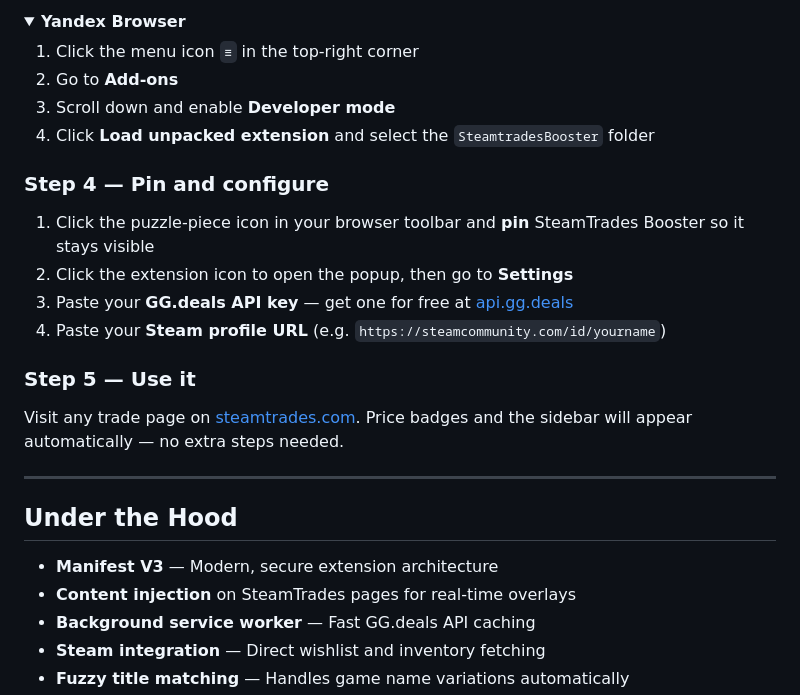
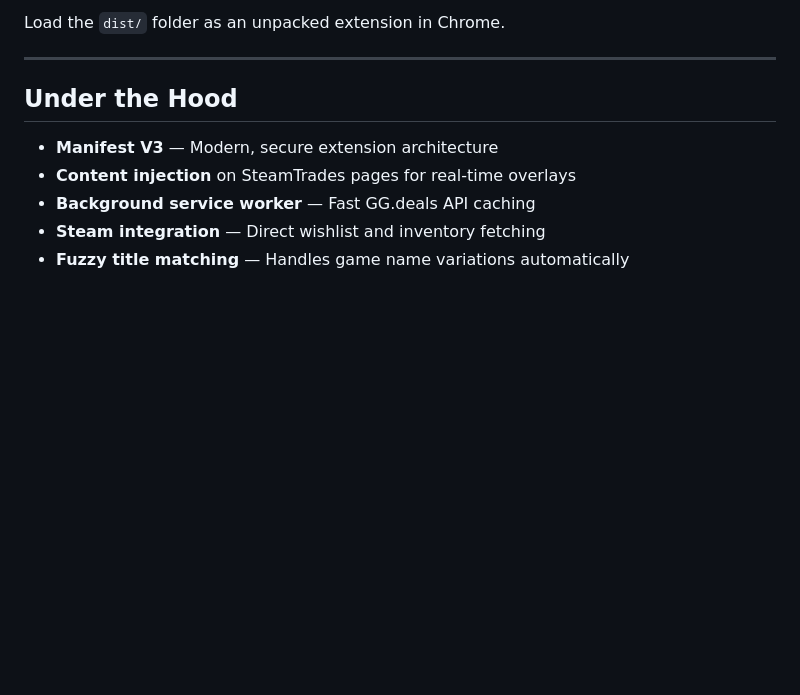
Before and after one commit to tapstoop/SteamtradesBooster, a Markdown page: README.md, the part around one of its changes. GitHub-like rendering; folded sections open; blank space fills up the shorter version.

```diff
--- a/README.md
+++ b/README.md
@@ -129,22 +68,4 @@ The extension works in any Chromium-based browser. Find yours below:
-<details>
-<summary><strong>Yandex Browser</strong></summary>
-
-1. Click the menu icon `≡` in the top-right corner
-2. Go to **Add-ons**
-3. Scroll down and enable **Developer mode**
-4. Click **Load unpacked extension** and select the `SteamtradesBooster` folder
-</details>
-
-### Step 4 — Pin and configure
-
-1. Click the puzzle-piece icon in your browser toolbar and **pin** SteamTrades Booster so it stays visible
-2. Click the extension icon to open the popup, then go to **Settings**
-3. Paste your **GG.deals API key** — get one for free at [api.gg.deals](https://api.gg.deals)
-4. Paste your **Steam profile URL** (e.g. `https://steamcommunity.com/id/yourname`)
-
-### Step 5 — Use it
-
-Visit any trade page on [steamtrades.com](https://www.steamtrades.com). Price badges and the sidebar will appear automatically — no extra steps needed.
+Load the `dist/` folder as an unpacked extension in Chrome.
 
 ---
 
```
Also changed, not shown: other parts of README.md (+8 -69 lines).
